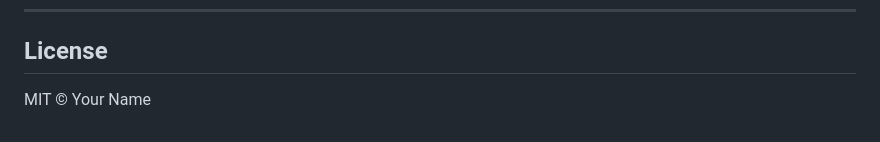
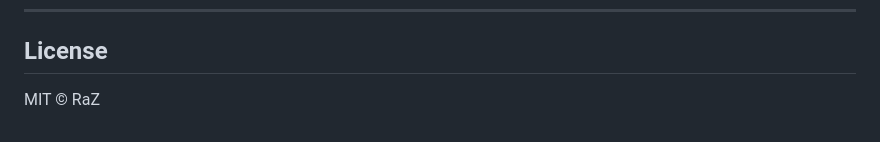
Before and after one commit to ionescu77/tasty-transact-csv, a Markdown page: README.md, the part around the change. GitHub-like rendering.

```diff
--- a/README.md
+++ b/README.md
@@ -242,4 +242,4 @@ class Position(SQLModel, table=True):
 
 ## License
 
-MIT © Your Name
+MIT © RaZ
```
